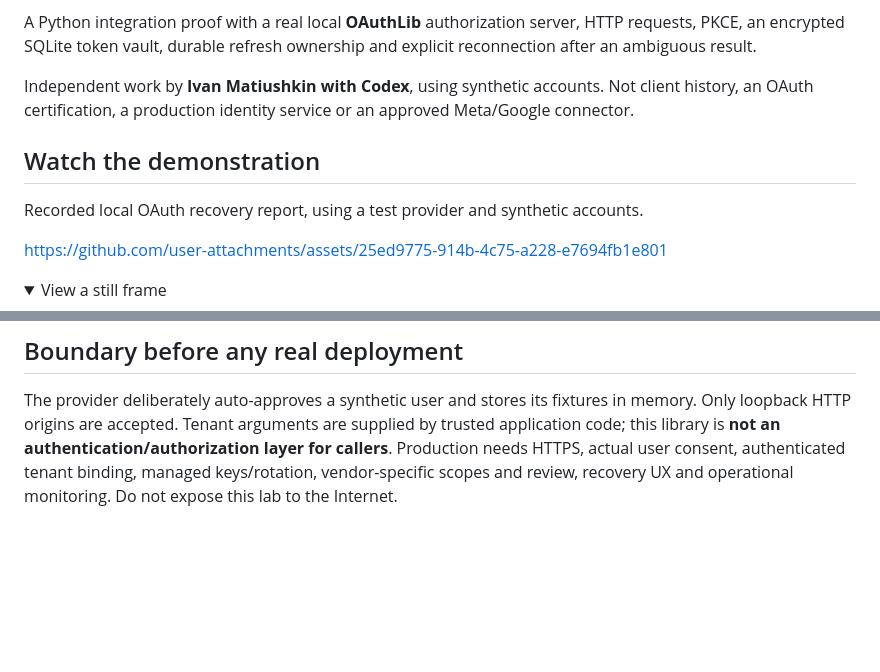
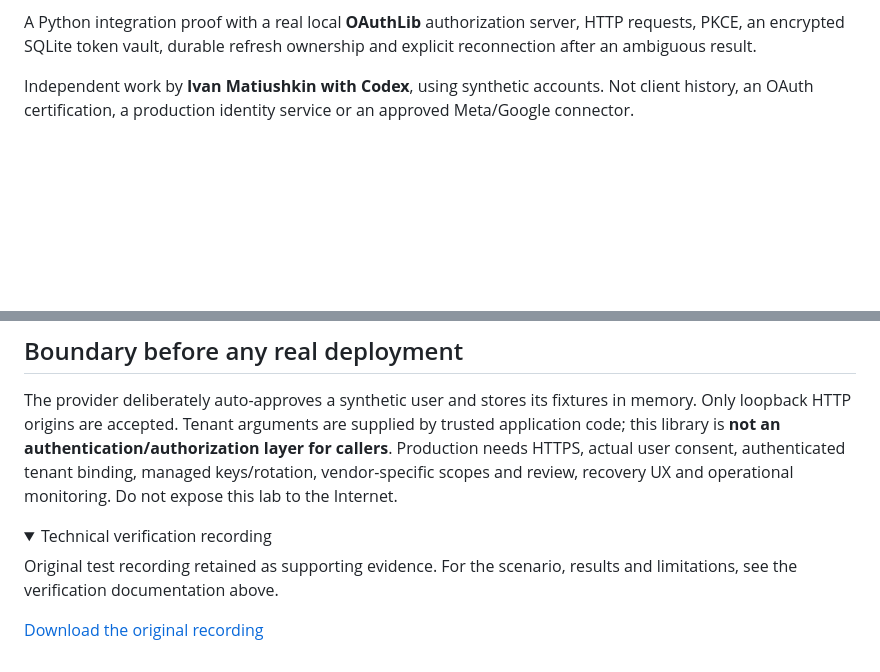
Before and after one commit to Hadezu/oauth-connection-recovery, a Markdown page: README.md, 2 parts joined by grey strips. Rendered like a GitHub page; folded sections open; blank space fills up the shorter version.

Commit message:
docs: lead with still screenshots and retain recordings as technical evidence (#3)

```diff
--- a/README.md
+++ b/README.md
@@ -8,14 +8,5 @@ A Python integration proof with a real local **OAuthLib** authorization server,
 
 Independent work by **Ivan Matiushkin with Codex**, using synthetic accounts. Not client history, an OAuth certification, a production identity service or an approved Meta/Google connector.
 
-## Watch the demonstration
-
-Recorded local OAuth recovery report, using a test provider and synthetic accounts.
-
-https://github.com/user-attachments/assets/25ed9775-914b-4c75-a228-e7694fb1e801
-
-<details>
-<summary>View a still frame</summary>
-
 ![Captured recovery report](docs/images/recovery.png)
 
@@ -69,3 +58,12 @@ Our contribution: `recovery/client.py` lifecycle/vault, provider adapter and fau
 ## Boundary before any real deployment
 
 The provider deliberately auto-approves a synthetic user and stores its fixtures in memory. Only loopback HTTP origins are accepted. Tenant arguments are supplied by trusted application code; this library is **not an authentication/authorization layer for callers**. Production needs HTTPS, actual user consent, authenticated tenant binding, managed keys/rotation, vendor-specific scopes and review, recovery UX and operational monitoring. Do not expose this lab to the Internet.
+
+<details>
+<summary>Technical verification recording</summary>
+
+Original test recording retained as supporting evidence. For the scenario, results and limitations, see the verification documentation above.
+
+[Download the original recording](docs/images/walkthrough.webm)
+
+</details>
```
Also changed, not shown: other parts of README.md (+1 -3 lines).
